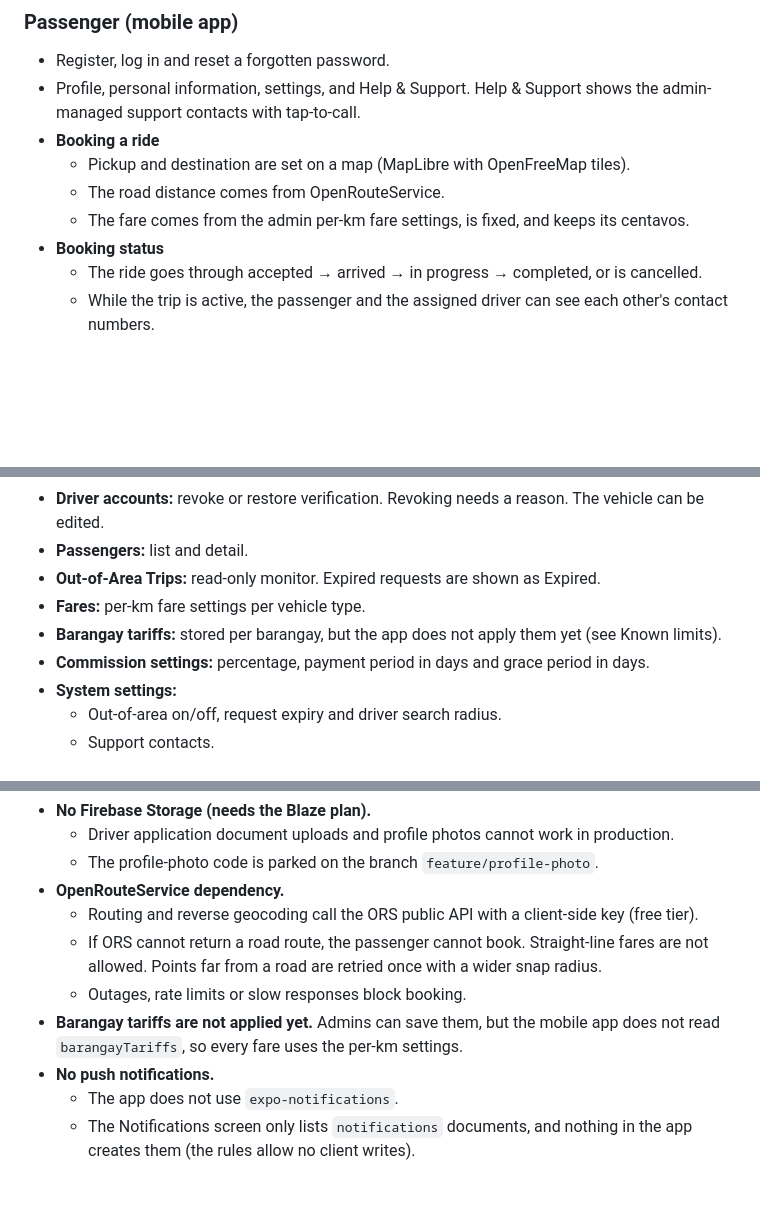
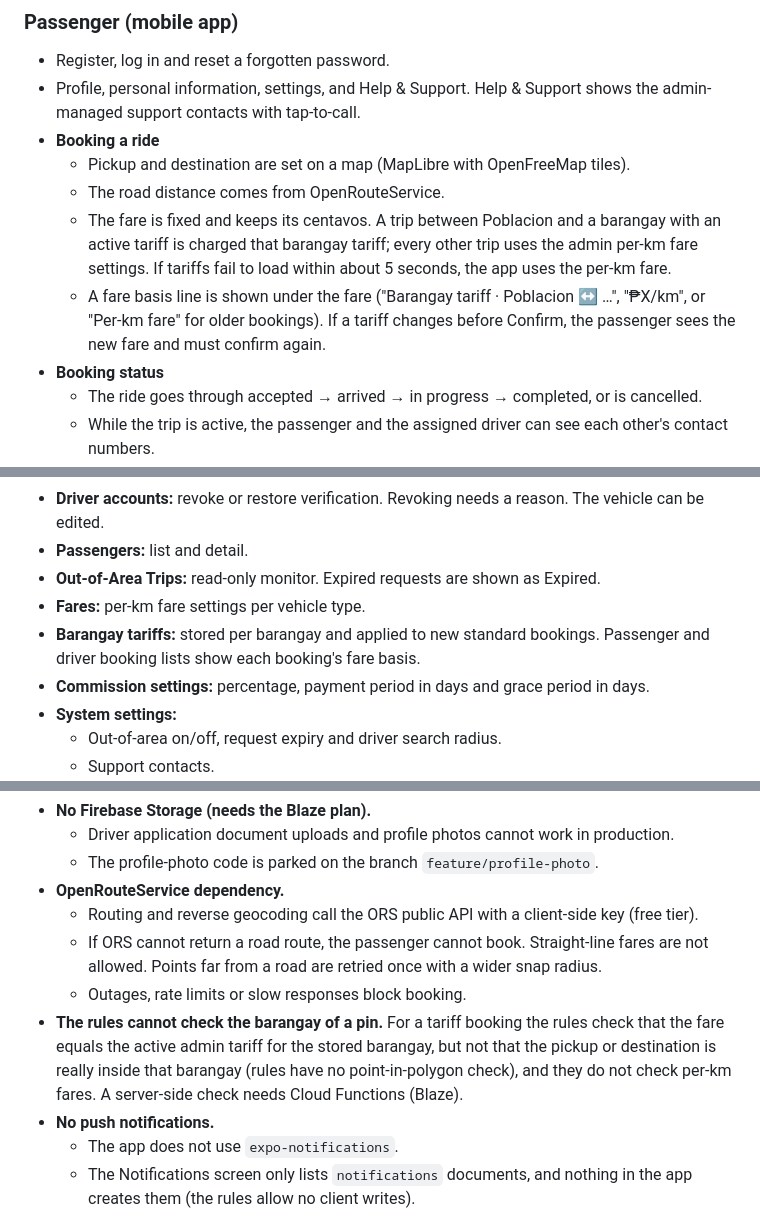
Before and after one commit to allinsjordanintong15-stack/TriGo, a Markdown page: docs/STATUS.md, 3 parts joined by grey strips. GitHub-like rendering; blank space fills up the shorter version.

Commit message:
docs: mark barangay tariff fares implemented; update status and known limits

```diff
--- a/docs/STATUS.md
+++ b/docs/STATUS.md
@@ -25,7 +25,13 @@ things stand.
 - **Booking a ride**
   - Pickup and destination are set on a map (MapLibre with OpenFreeMap tiles).
   - The road distance comes from OpenRouteService.
-  - The fare comes from the admin per-km fare settings, is fixed, and keeps its centavos.
+  - The fare is fixed and keeps its centavos. A trip between Poblacion and a barangay
+    with an active tariff is charged that barangay tariff; every other trip uses the
+    admin per-km fare settings. If tariffs fail to load within about 5 seconds, the app
+    uses the per-km fare.
+  - A fare basis line is shown under the fare ("Barangay tariff · Poblacion ↔ …",
+    "₱X/km", or "Per-km fare" for older bookings). If a tariff changes before Confirm,
+    the passenger sees the new fare and must confirm again.
 - **Booking status**
   - The ride goes through accepted → arrived → in progress → completed, or is cancelled.
   - While the trip is active, the passenger and the assigned driver can see each other's
@@ -69,8 +75,8 @@ things stand.
 - **Passengers:** list and detail.
 - **Out-of-Area Trips:** read-only monitor. Expired requests are shown as Expired.
 - **Fares:** per-km fare settings per vehicle type.
-- **Barangay tariffs:** stored per barangay, but the app does not apply them yet (see
-  Known limits).
+- **Barangay tariffs:** stored per barangay and applied to new standard bookings.
+  Passenger and driver booking lists show each booking's fare basis.
 - **Commission settings:** percentage, payment period in days and grace period in days.
 - **System settings:**
   - Out-of-area on/off, request expiry and driver search radius.
@@ -144,8 +150,11 @@ things stand.
   - If ORS cannot return a road route, the passenger cannot book. Straight-line fares are
     not allowed. Points far from a road are retried once with a wider snap radius.
   - Outages, rate limits or slow responses block booking.
-- **Barangay tariffs are not applied yet.** Admins can save them, but the mobile app does
-  not read `barangayTariffs`, so every fare uses the per-km settings.
+- **The rules cannot check the barangay of a pin.** For a tariff booking the rules check
+  that the fare equals the active admin tariff for the stored barangay, but not that the
+  pickup or destination is really inside that barangay (rules have no point-in-polygon
+  check), and they do not check per-km fares. A server-side check needs Cloud
+  Functions (Blaze).
 - **No push notifications.**
   - The app does not use `expo-notifications`.
   - The Notifications screen only lists `notifications` documents, and nothing in the app
```
Also changed, not shown: other parts of docs/STATUS.md (+1 -1 lines), docs/DECISIONS.md (+1 -1 lines).
